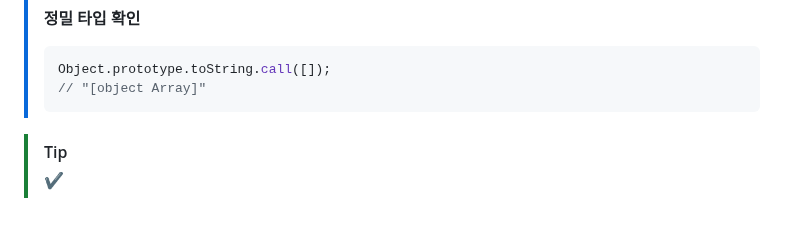
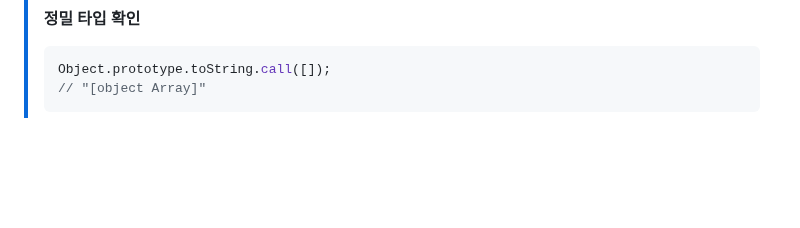
Before and after one commit to yeonaa95/TIL, a Markdown page: 202512/20251210.md, the part around the change. Drawn GitHub-style; blank space fills up the shorter version.

````diff
--- a/202512/20251210.md
+++ b/202512/20251210.md
@@ -243,7 +243,3 @@
 > Object.prototype.toString.call([]);
 > // "[object Array]"
 > ```
-
-> [!TIP]
->
-> ✔
````
Also changed, not shown: 1 other file.
